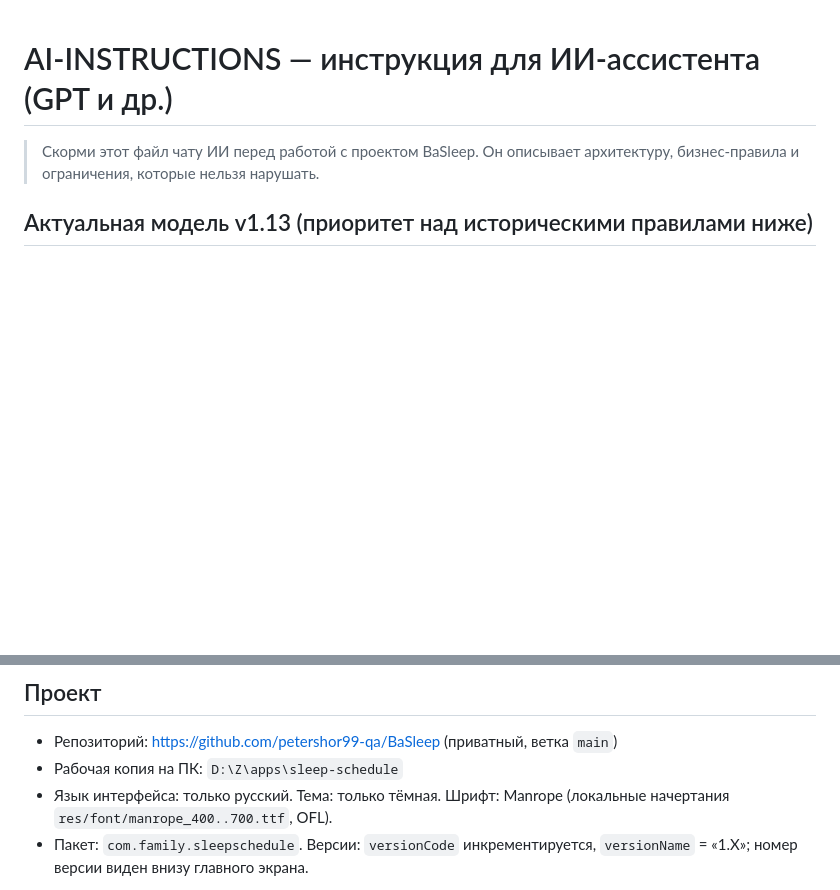
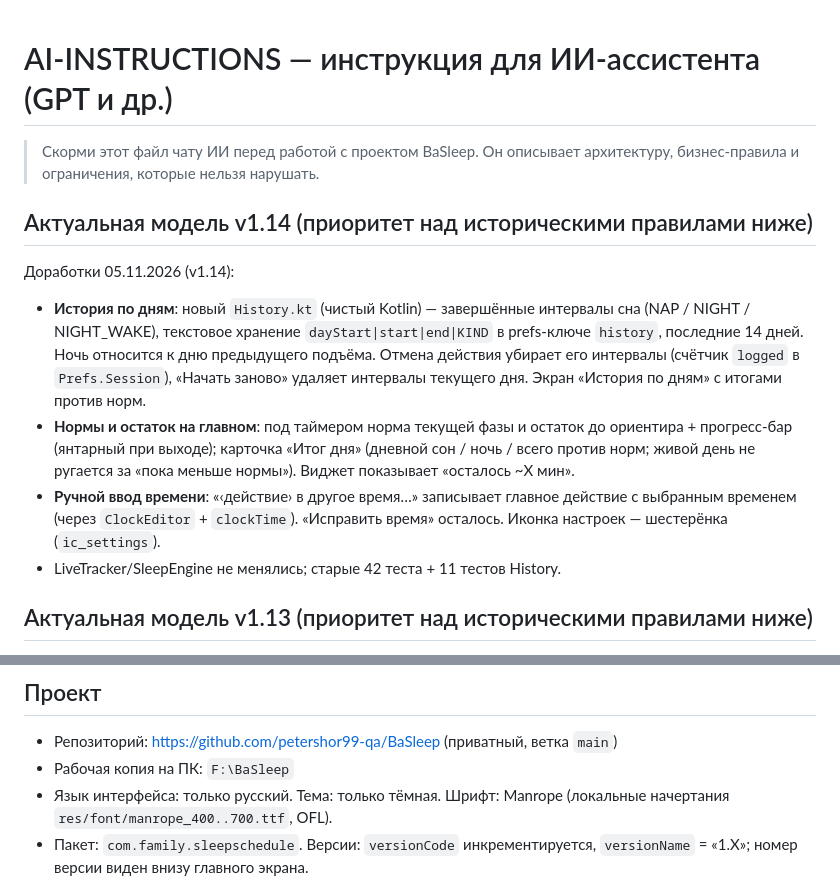
Before and after one commit to petershor99-qa/BaSleep, a Markdown page: AI-INSTRUCTIONS.md, 2 parts joined by grey strips. Drawn GitHub-style; blank space fills up the shorter version.

```diff
--- a/AI-INSTRUCTIONS.md
+++ b/AI-INSTRUCTIONS.md
@@ -2,6 +2,25 @@
 
 > Скорми этот файл чату ИИ перед работой с проектом BaSleep.
 > Он описывает архитектуру, бизнес-правила и ограничения, которые нельзя нарушать.
+
+## Актуальная модель v1.14 (приоритет над историческими правилами ниже)
+
+Доработки 05.11.2026 (v1.14):
+
+- **История по дням**: новый `History.kt` (чистый Kotlin) — завершённые
+  интервалы сна (NAP / NIGHT / NIGHT_WAKE), текстовое хранение
+  `dayStart|start|end|KIND` в prefs-ключе `history`, последние 14 дней.
+  Ночь относится к дню предыдущего подъёма. Отмена действия убирает его
+  интервалы (счётчик `logged` в `Prefs.Session`), «Начать заново» удаляет
+  интервалы текущего дня. Экран «История по дням» с итогами против норм.
+- **Нормы и остаток на главном**: под таймером норма текущей фазы и остаток
+  до ориентира + прогресс-бар (янтарный при выходе); карточка «Итог дня»
+  (дневной сон / ночь / всего против норм; живой день не ругается за
+  «пока меньше нормы»). Виджет показывает «осталось ~X мин».
+- **Ручной ввод времени**: «‹действие› в другое время…» записывает главное
+  действие с выбранным временем (через `ClockEditor` + `clockTime`).
+  «Исправить время» осталось. Иконка настроек — шестерёнка (`ic_settings`).
+- LiveTracker/SleepEngine не менялись; старые 42 теста + 11 тестов History.
 
 ## Актуальная модель v1.13 (приоритет над историческими правилами ниже)
 
@@ -52,7 +71,7 @@
 ## Проект
 
 - Репозиторий: https://github.com/petershor99-qa/BaSleep (приватный, ветка `main`)
-- Рабочая копия на ПК: `D:\Z\apps\sleep-schedule`
+- Рабочая копия на ПК: `F:\BaSleep`
 - Язык интерфейса: только русский. Тема: только тёмная. Шрифт: Manrope (локальные
   начертания `res/font/manrope_400..700.ttf`, OFL).
 - Пакет: `com.family.sleepschedule`. Версии: `versionCode` инкрементируется,
```
Also changed, not shown: README.md (+5 -3 lines), docs/UX-1.14.md (added, +43 -0 lines), docs/icon_preview.png (added), 15 other files.
